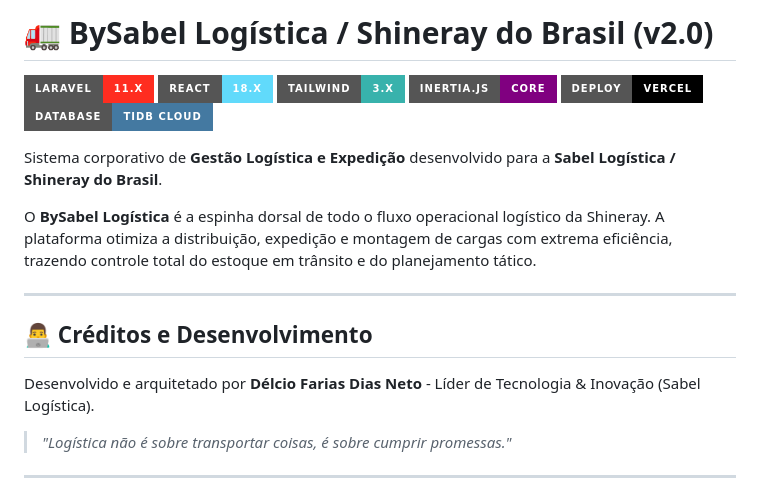
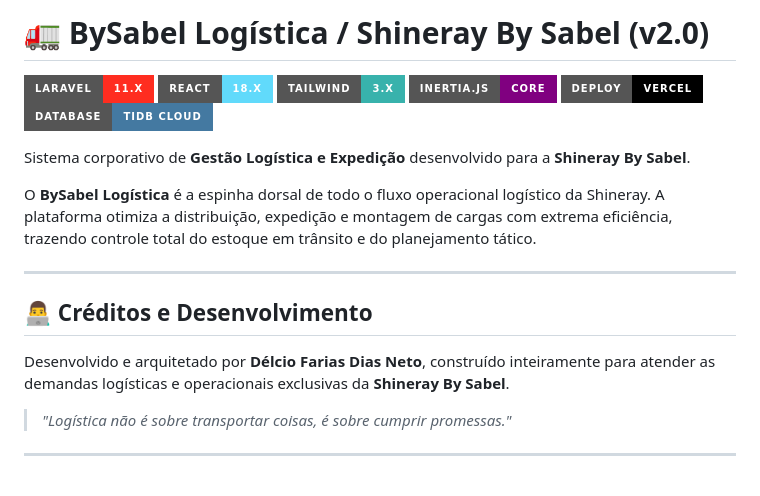
Before and after one commit to shiadmti-bot/shineray-logistica, a Markdown page: README.md, the part around the change. Rendered like a GitHub page; badges without logos.

Commit message:
chore: adjust naming to Shineray By Sabel and emphasize author

```diff
--- a/README.md
+++ b/README.md
@@ -1,4 +1,4 @@
-# 🚛 BySabel Logística / Shineray do Brasil (v2.0)
+# 🚛 BySabel Logística / Shineray By Sabel (v2.0)
 
 ![Laravel](https://img.shields.io/badge/Laravel-11.x-FF2D20?style=for-the-badge&logo=laravel)
 ![React](https://img.shields.io/badge/React-18.x-61DAFB?style=for-the-badge&logo=react&logoColor=black)
@@ -7,7 +7,7 @@
 ![Vercel](https://img.shields.io/badge/Deploy-Vercel-000000?style=for-the-badge&logo=vercel)
 ![TiDB](https://img.shields.io/badge/Database-TiDB_Cloud-4479A1?style=for-the-badge&logo=mysql)
 
-Sistema corporativo de **Gestão Logística e Expedição** desenvolvido para a **Sabel Logística / Shineray do Brasil**.
+Sistema corporativo de **Gestão Logística e Expedição** desenvolvido para a **Shineray By Sabel**.
 
 O **BySabel Logística** é a espinha dorsal de todo o fluxo operacional logístico da Shineray. A plataforma otimiza a distribuição, expedição e montagem de cargas com extrema eficiência, trazendo controle total do estoque em trânsito e do planejamento tático.
 
@@ -15,7 +15,7 @@ O **BySabel Logística** é a espinha dorsal de todo o fluxo operacional logíst
 
 ## 👨‍💻 Créditos e Desenvolvimento
 
-Desenvolvido e arquitetado por **Délcio Farias Dias Neto** - Líder de Tecnologia & Inovação (Sabel Logística).
+Desenvolvido e arquitetado por **Délcio Farias Dias Neto**, construído inteiramente para atender as demandas logísticas e operacionais exclusivas da **Shineray By Sabel**.
 
 > *"Logística não é sobre transportar coisas, é sobre cumprir promessas."*
 
```
